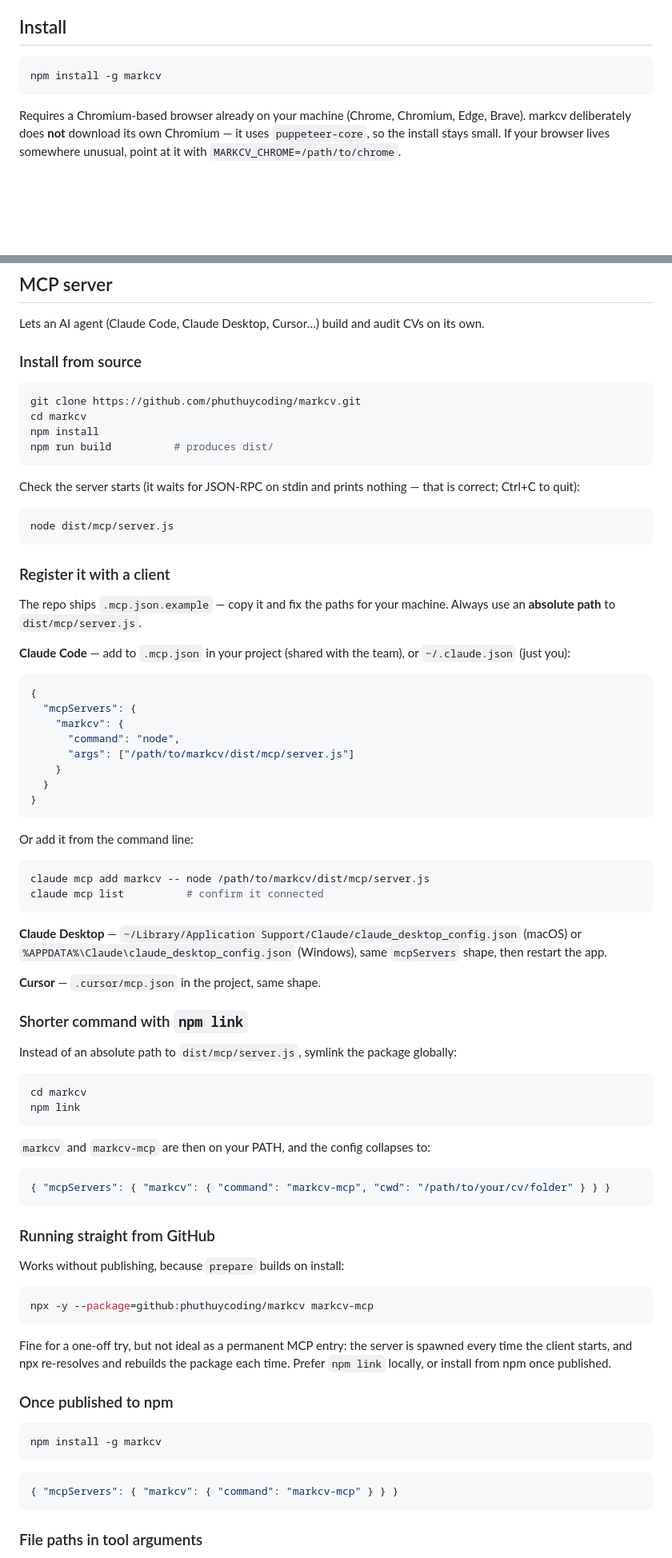
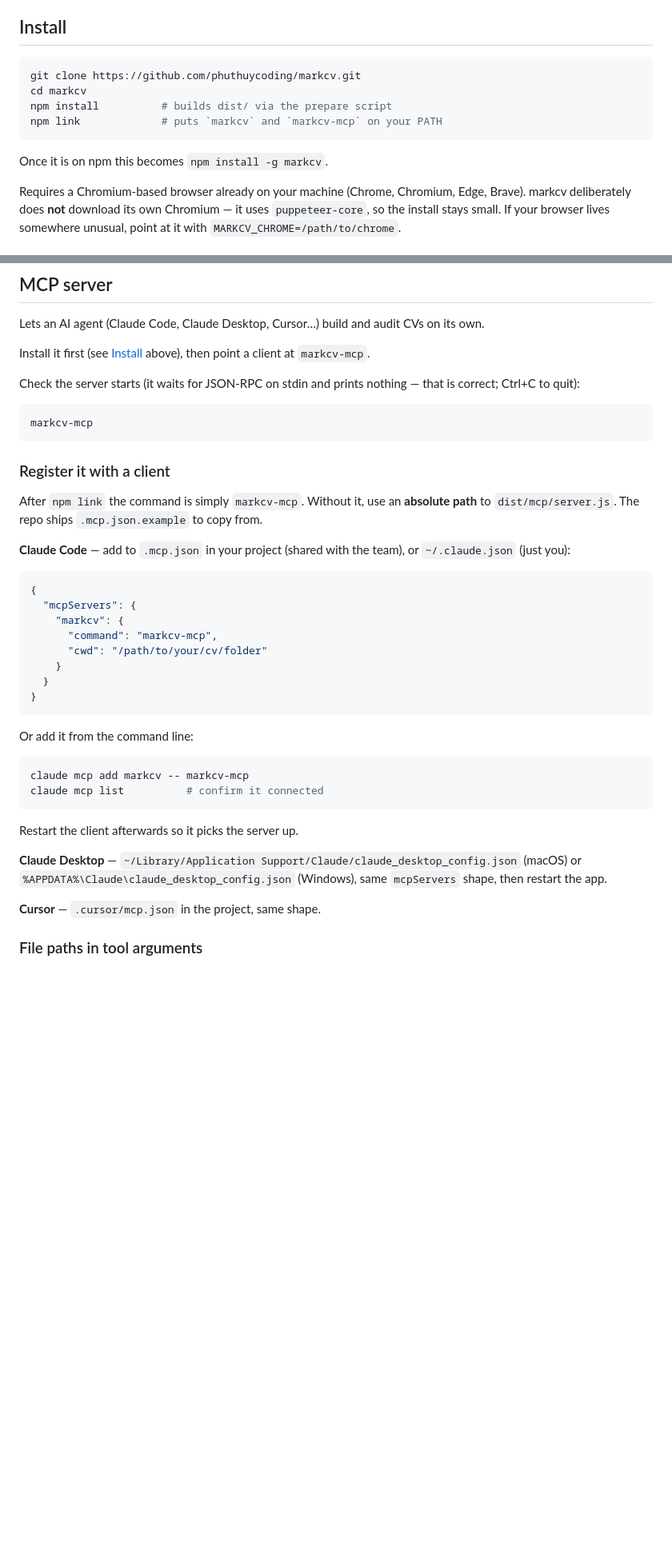
Before and after one commit to phuthuycoding/markcv, a Markdown page: README.md, 2 parts joined by grey strips. Shown at 80% size. Drawn GitHub-style; blank space fills up the shorter version.

````diff
--- a/README.md
+++ b/README.md
@@ -19,8 +19,13 @@ Two things set it apart from ordinary markdown→PDF tools:
 ## Install
 
 ```bash
-npm install -g markcv
+git clone https://github.com/phuthuycoding/markcv.git
+cd markcv
+npm install          # builds dist/ via the prepare script
+npm link             # puts `markcv` and `markcv-mcp` on your PATH
 ```
+
+Once it is on npm this becomes `npm install -g markcv`.
 
 Requires a Chromium-based browser already on your machine (Chrome, Chromium, Edge, Brave). markcv deliberately does **not** download its own Chromium — it uses `puppeteer-core`, so the install stays small. If your browser lives somewhere unusual, point at it with `MARKCV_CHROME=/path/to/chrome`.
 
@@ -118,24 +123,19 @@ Note what the bullets in those samples have in common: a number, or a before and
 
 Lets an AI agent (Claude Code, Claude Desktop, Cursor…) build and audit CVs on its own.
 
-### Install from source
+Install it first (see [Install](#install) above), then point a client at `markcv-mcp`.
+
+Check the server starts (it waits for JSON-RPC on stdin and prints nothing — that is
+correct; Ctrl+C to quit):
 
 ```bash
-git clone https://github.com/phuthuycoding/markcv.git
-cd markcv
-npm install
-npm run build          # produces dist/
-```
-
-Check the server starts (it waits for JSON-RPC on stdin and prints nothing — that is correct; Ctrl+C to quit):
-
-```bash
-node dist/mcp/server.js
+markcv-mcp
 ```
 
 ### Register it with a client
 
-The repo ships `.mcp.json.example` — copy it and fix the paths for your machine. Always use an **absolute path** to `dist/mcp/server.js`.
+After `npm link` the command is simply `markcv-mcp`. Without it, use an **absolute path**
+to `dist/mcp/server.js`. The repo ships `.mcp.json.example` to copy from.
 
 **Claude Code** — add to `.mcp.json` in your project (shared with the team), or `~/.claude.json` (just you):
 
@@ -143,8 +143,8 @@ The repo ships `.mcp.json.example` — copy it and fix the paths for your machin
 {
   "mcpServers": {
     "markcv": {
-      "command": "node",
-      "args": ["/path/to/markcv/dist/mcp/server.js"]
+      "command": "markcv-mcp",
+      "cwd": "/path/to/your/cv/folder"
     }
   }
 }
@@ -153,50 +153,15 @@ The repo ships `.mcp.json.example` — copy it and fix the paths for your machin
 Or add it from the command line:
 
 ```bash
-claude mcp add markcv -- node /path/to/markcv/dist/mcp/server.js
+claude mcp add markcv -- markcv-mcp
 claude mcp list          # confirm it connected
 ```
+
+Restart the client afterwards so it picks the server up.
 
 **Claude Desktop** — `~/Library/Application Support/Claude/claude_desktop_config.json` (macOS) or `%APPDATA%\Claude\claude_desktop_config.json` (Windows), same `mcpServers` shape, then restart the app.
 
 **Cursor** — `.cursor/mcp.json` in the project, same shape.
-
-### Shorter command with `npm link`
-
-Instead of an absolute path to `dist/mcp/server.js`, symlink the package globally:
-
-```bash
-cd markcv
-npm link
-```
-
-`markcv` and `markcv-mcp` are then on your PATH, and the config collapses to:
-
-```json
-{ "mcpServers": { "markcv": { "command": "markcv-mcp", "cwd": "/path/to/your/cv/folder" } } }
-```
-
-### Running straight from GitHub
-
-Works without publishing, because `prepare` builds on install:
-
-```bash
-npx -y --package=github:phuthuycoding/markcv markcv-mcp
-```
-
-Fine for a one-off try, but not ideal as a permanent MCP entry: the server is
-spawned every time the client starts, and npx re-resolves and rebuilds the
-package each time. Prefer `npm link` locally, or install from npm once published.
-
-### Once published to npm
-
-```bash
-npm install -g markcv
-```
-
-```json
-{ "mcpServers": { "markcv": { "command": "markcv-mcp" } } }
-```
 
 ### File paths in tool arguments
 
````
Also changed, not shown: other parts of README.md (+0 -22 lines), CONTRIBUTING.md (added, +58 -0 lines).
